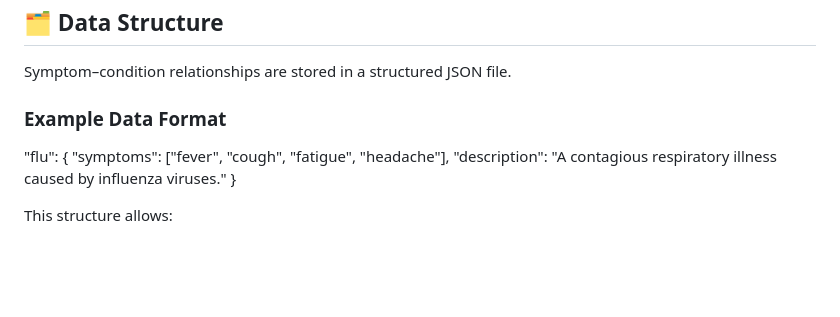
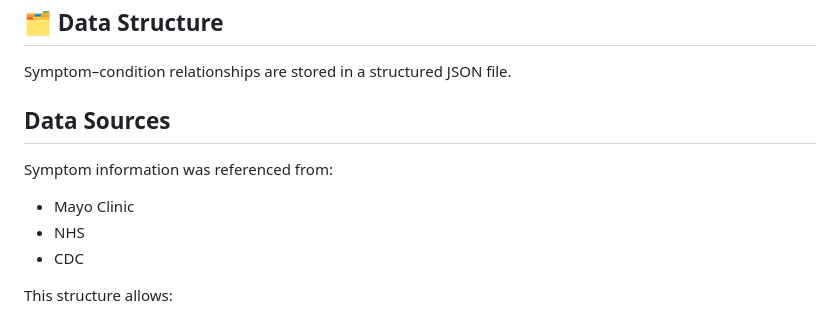
Before and after one commit to PatthamonCharaschimpleekul/Symptom-Checker, a Markdown page: Symptom-Checker/readme.md, the part around the change. Rendered like a GitHub page; blank space fills up the shorter version.

```diff
--- a/Symptom-Checker/readme.md
+++ b/Symptom-Checker/readme.md
@@ -40,13 +40,13 @@ This approach simulates **clinical rule mapping** while maintaining transparency
 
 Symptom–condition relationships are stored in a structured JSON file.
 
-### Example Data Format
+## Data Sources
 
-  "flu": {
-    "symptoms": ["fever", "cough", "fatigue", "headache"],
-    "description": "A contagious respiratory illness caused by influenza viruses."
-  }
+Symptom information was referenced from:
 
+- Mayo Clinic
+- NHS
+- CDC
 
 This structure allows:
 
```
